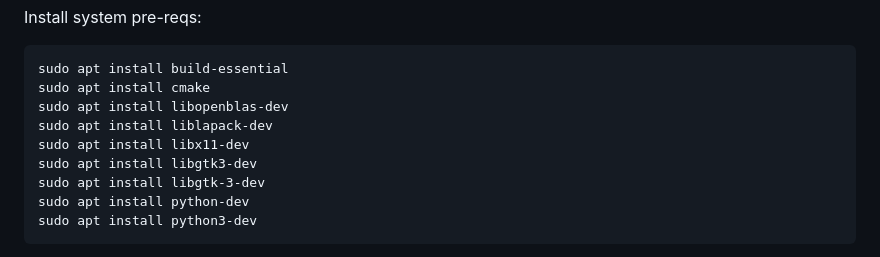
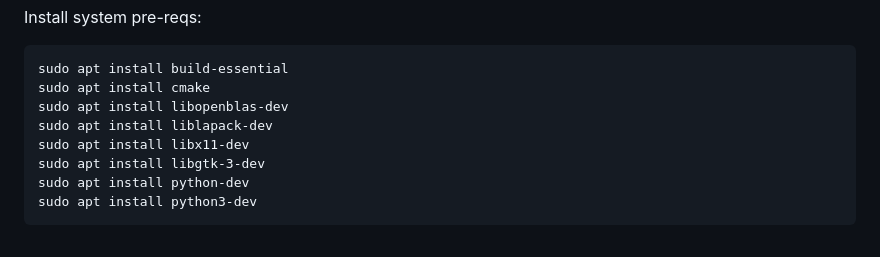
Before and after one commit to AdaptiveCity/room_count, a Markdown page: dlib_mmod_cnn/README.md, the part around the change. Drawn GitHub-style.

```diff
--- a/dlib_mmod_cnn/README.md
+++ b/dlib_mmod_cnn/README.md
@@ -11,7 +11,6 @@ sudo apt install cmake
 sudo apt install libopenblas-dev
 sudo apt install liblapack-dev
 sudo apt install libx11-dev
-sudo apt install libgtk3-dev
 sudo apt install libgtk-3-dev
 sudo apt install python-dev
 sudo apt install python3-dev
```
Also changed, not shown: dlib_mmod_cnn/test.jpg (added), 1 other file.
